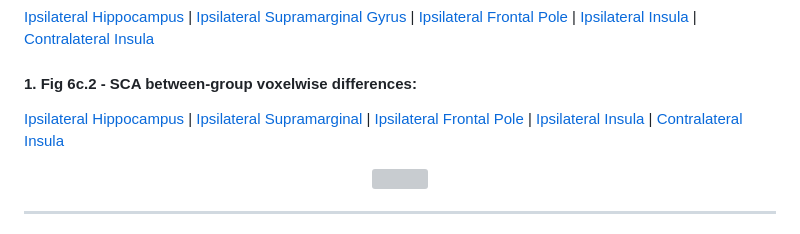
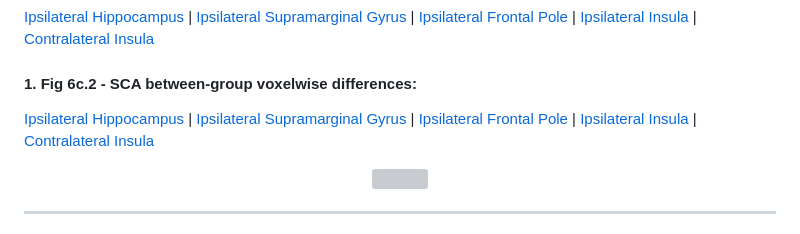
Before and after one commit to alffajardo/TLE2023_fMRI, a Markdown page: README.md, the part around the change. Rendered like a GitHub page; grey boxes are pictures that could not be loaded.

```diff
--- a/README.md
+++ b/README.md
@@ -80,7 +80,7 @@ In this Section, we provide interactive visualizations of our results in MNI152
 
 #### 1. Fig 6c.2 - SCA between-group voxelwise differences:
 [Ipsilateral Hippocampus](https://htmlpreview.github.io/?https://github.com/alffajardo/TLE2023_fMRI/blob/main/zstat_maps/fig6C/group_stats/I.hipp_group.html) |
-[Ipsilateral Supramarginal](https://htmlpreview.github.io/?https://github.com/alffajardo/TLE2023_fMRI/blob/main/zstat_maps/fig6C/group_stats/I.Supp_group.html) |
+[Ipsilateral Supramarginal Gyrus](https://htmlpreview.github.io/?https://github.com/alffajardo/TLE2023_fMRI/blob/main/zstat_maps/fig6C/group_stats/I.Supp_group.html) |
 [Ipsilateral Frontal Pole](https://htmlpreview.github.io/?https://github.com/alffajardo/TLE2023_fMRI/blob/main/zstat_maps/fig6C/group_stats/I.FP_group.html) |
 [Ipsilateral Insula](https://htmlpreview.github.io/?https://github.com/alffajardo/TLE2023_fMRI/blob/main/zstat_maps/fig6C/group_stats/I.INS.html) |
 [Contralateral Insula](https://htmlpreview.github.io/?https://github.com/alffajardo/TLE2023_fMRI/blob/main/zstat_maps/fig6C/group_stats/C.INS_group.html)
```
